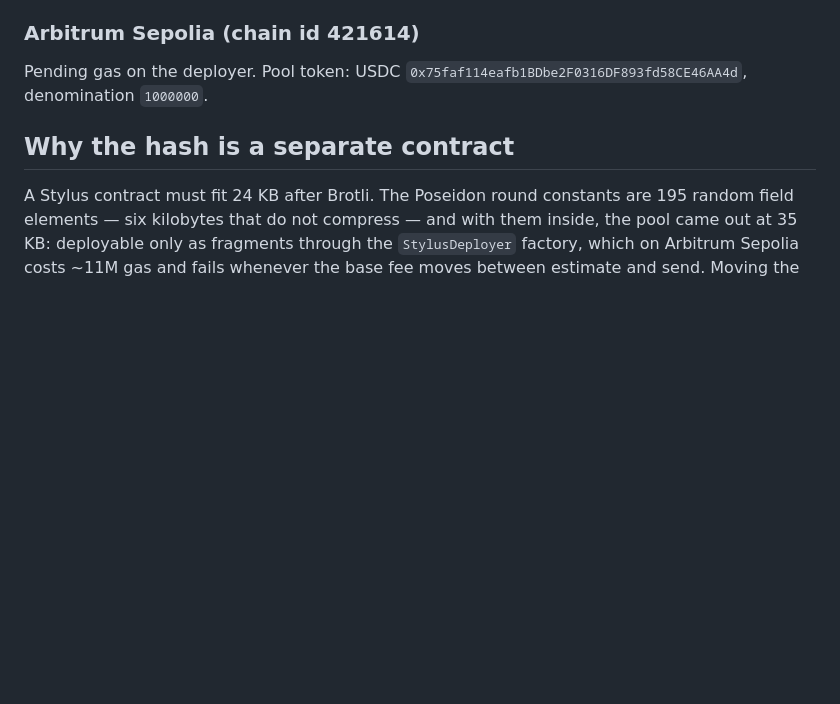
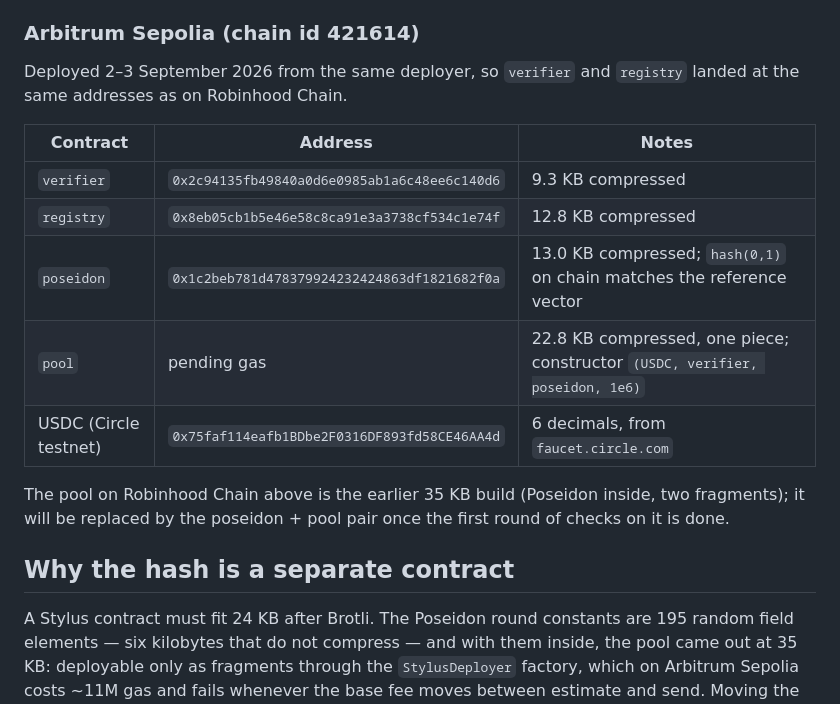
Before and after one commit to koshak01/tidex6, a Markdown page: stylus/README.md, the part around the change. Rendered like a GitHub page; blank space fills up the shorter version.

Commit message:
docs(stylus): Arbitrum Sepolia deployment table, poseidon address and sizes
Co-Authored-By: Claude Fable 5.1 <noreply@anthropic.com>
Claude-Session: https://claude.ai/code/session_01FUeNqvPCNZJLQfXM61LKM6

```diff
--- a/stylus/README.md
+++ b/stylus/README.md
@@ -75,7 +75,20 @@ at run time depends on it.
 
 ### Arbitrum Sepolia (chain id 421614)
 
-Pending gas on the deployer. Pool token: USDC `0x75faf114eafb1BDbe2F0316DF893fd58CE46AA4d`, denomination `1000000`.
+Deployed 2–3 September 2026 from the same deployer, so `verifier` and
+`registry` landed at the same addresses as on Robinhood Chain.
+
+| Contract | Address | Notes |
+|---|---|---|
+| `verifier` | `0x2c94135fb49840a0d6e0985ab1a6c48ee6c140d6` | 9.3 KB compressed |
+| `registry` | `0x8eb05cb1b5e46e58c8ca91e3a3738cf534c1e74f` | 12.8 KB compressed |
+| `poseidon` | `0x1c2beb781d478379924232424863df1821682f0a` | 13.0 KB compressed; `hash(0,1)` on chain matches the reference vector |
+| `pool` | pending gas | 22.8 KB compressed, one piece; constructor `(USDC, verifier, poseidon, 1e6)` |
+| USDC (Circle testnet) | `0x75faf114eafb1BDbe2F0316DF893fd58CE46AA4d` | 6 decimals, from `faucet.circle.com` |
+
+The pool on Robinhood Chain above is the earlier 35 KB build (Poseidon inside,
+two fragments); it will be replaced by the poseidon + pool pair once the first
+round of checks on it is done.
 
 ## Why the hash is a separate contract
 
```
